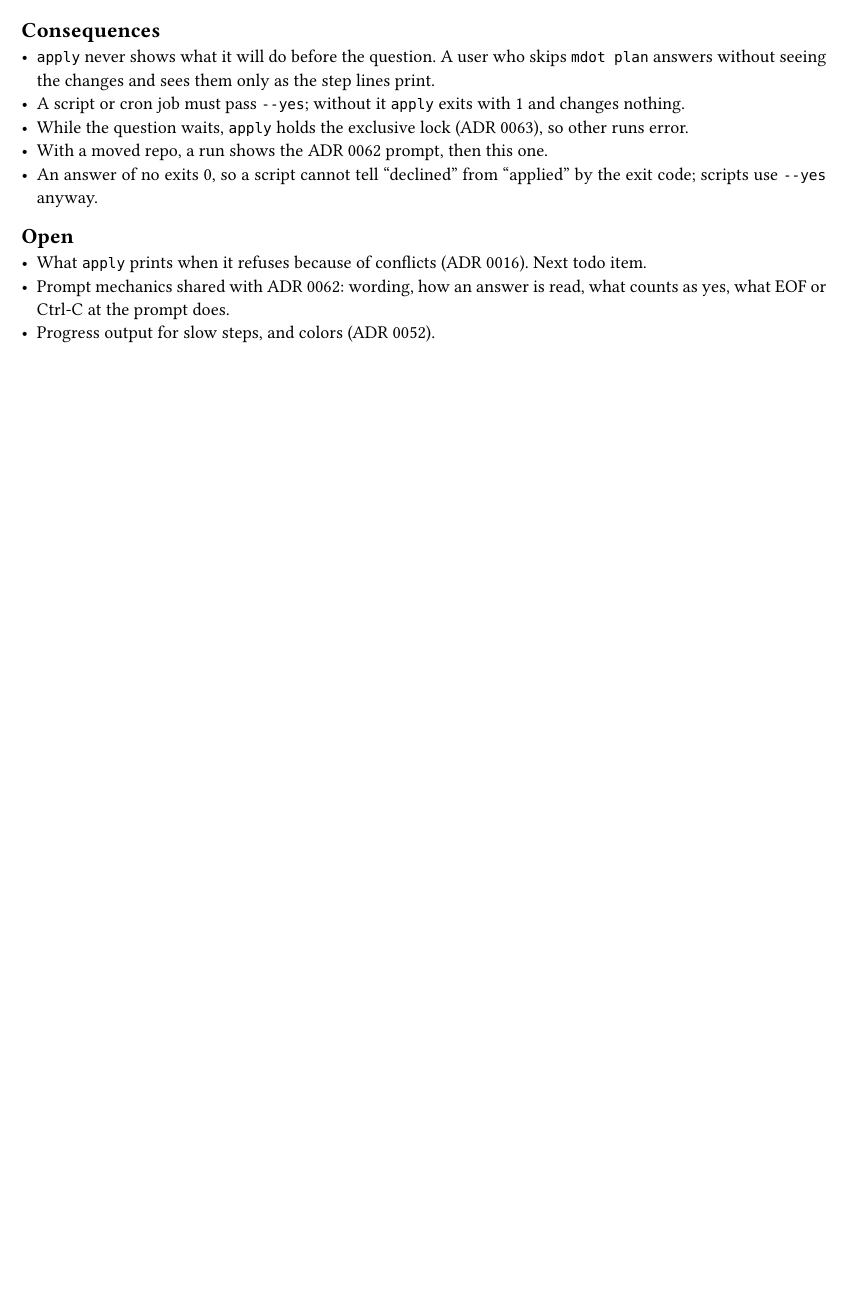
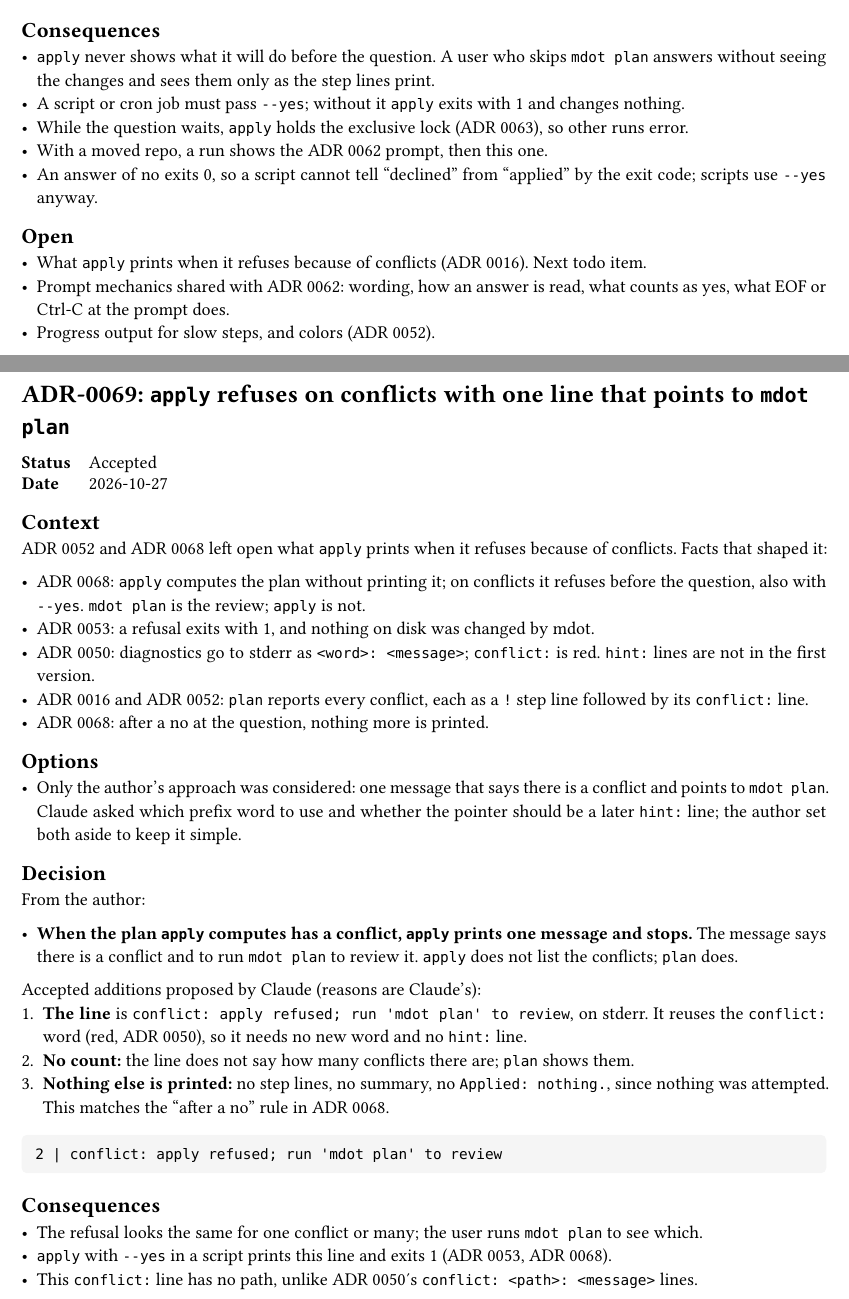
Before and after one commit to NexushasTaken/mdot, a Typst document (docs/adr/main.typ, which reads docs/adr/0069-apply-refusal-message.typ): part of page 100 of 100 before the commit and two parts of pages 101 and 102 of 102 after it, the two joined at a grey line, cut so that both start at the same text, the shorter picture padded with empty space. Compiled offline with Typst 0.15.

Commit message:
docs(adr): add ADR 0069 for apply refusal message
Co-Authored-By: Claude Opus 5.5 <noreply@anthropic.com>

````diff
--- /dev/null
+++ b/docs/adr/0069-apply-refusal-message.typ
@@ -0,0 +1,44 @@
+#import "../template.typ": adr
+
+#adr(number: 69, title: [`apply` refuses on conflicts with one line that points to `mdot plan`], status: [Accepted], date: [2026-10-27])[
+= Context
+ADR 0052 and ADR 0068 left open what `apply` prints when it refuses because of conflicts. Facts that
+shaped it:
+
+- ADR 0068: `apply` computes the plan without printing it; on conflicts it refuses before the
+  question, also with `--yes`. `mdot plan` is the review; `apply` is not.
+- ADR 0053: a refusal exits with 1, and nothing on disk was changed by mdot.
+- ADR 0050: diagnostics go to stderr as `<word>: <message>`; `conflict:` is red. `hint:` lines are
+  not in the first version.
+- ADR 0016 and ADR 0052: `plan` reports every conflict, each as a `!` step line followed by its
+  `conflict:` line.
+- ADR 0068: after a no at the question, nothing more is printed.
+
+= Options
+- Only the author's approach was considered: one message that says there is a conflict and points to
+  `mdot plan`. Claude asked which prefix word to use and whether the pointer should be a later
+  `hint:` line; the author set both aside to keep it simple.
+
+= Decision
+From the author:
+
+- *When the plan `apply` computes has a conflict, `apply` prints one message and stops.* The message
+  says there is a conflict and to run `mdot plan` to review it. `apply` does not list the conflicts;
+  `plan` does.
+
+Accepted additions proposed by Claude (reasons are Claude's):
++ *The line* is `conflict: apply refused; run 'mdot plan' to review`, on stderr. It reuses the
+  `conflict:` word (red, ADR 0050), so it needs no new word and no `hint:` line.
++ *No count:* the line does not say how many conflicts there are; `plan` shows them.
++ *Nothing else is printed:* no step lines, no summary, no `Applied: nothing.`, since nothing was
+  attempted. This matches the "after a no" rule in ADR 0068.
+
+```
+2 | conflict: apply refused; run 'mdot plan' to review
+```
+
+= Consequences
+- The refusal looks the same for one conflict or many; the user runs `mdot plan` to see which.
+- `apply` with `--yes` in a script prints this line and exits 1 (ADR 0053, ADR 0068).
+- This `conflict:` line has no path, unlike ADR 0050's `conflict: <path>: <message>` lines.
+]
--- a/docs/adr/main.typ
+++ b/docs/adr/main.typ
@@ -68,7 +68,7 @@ directory and is collected here.
   link(<adr-0049>)[0049], [No `require` for now; `mdot.vars` holds only data], [Accepted],
   link(<adr-0050>)[0050], [Output streams and diagnostic markers], [Accepted],
   link(<adr-0051>)[0051], [Layout of `mdot plan` and the `--verbose` levels], [Accepted (conflict position superseded by 0052)],
-  link(<adr-0052>)[0052], [Output of `mdot apply`; step lines print when a step finishes], [Accepted (exit code 3 superseded by 0053; confirmation closed by 0068)],
+  link(<adr-0052>)[0052], [Output of `mdot apply`; step lines print when a step finishes], [Accepted (exit code 3 superseded by 0053; confirmation closed by 0068; refusal output by 0069)],
   link(<adr-0053>)[0053], [Exit codes: 0 success, 1 refused by a rule, 2 error], [Accepted],
   link(<adr-0054>)[0054], [The kind is part of the resource ID], [Accepted (its open spec and path items closed by 0055, 0056)],
   link(<adr-0055>)[0055], [The spec is not part of the resource ID; the record stores its owner], [Accepted],
````
Also changed, not shown: docs/adr/todo.typ (+0 -2 lines), docs/design.typ (+3 -2 lines), docs/adr/main.typ (4 more changed lines).
